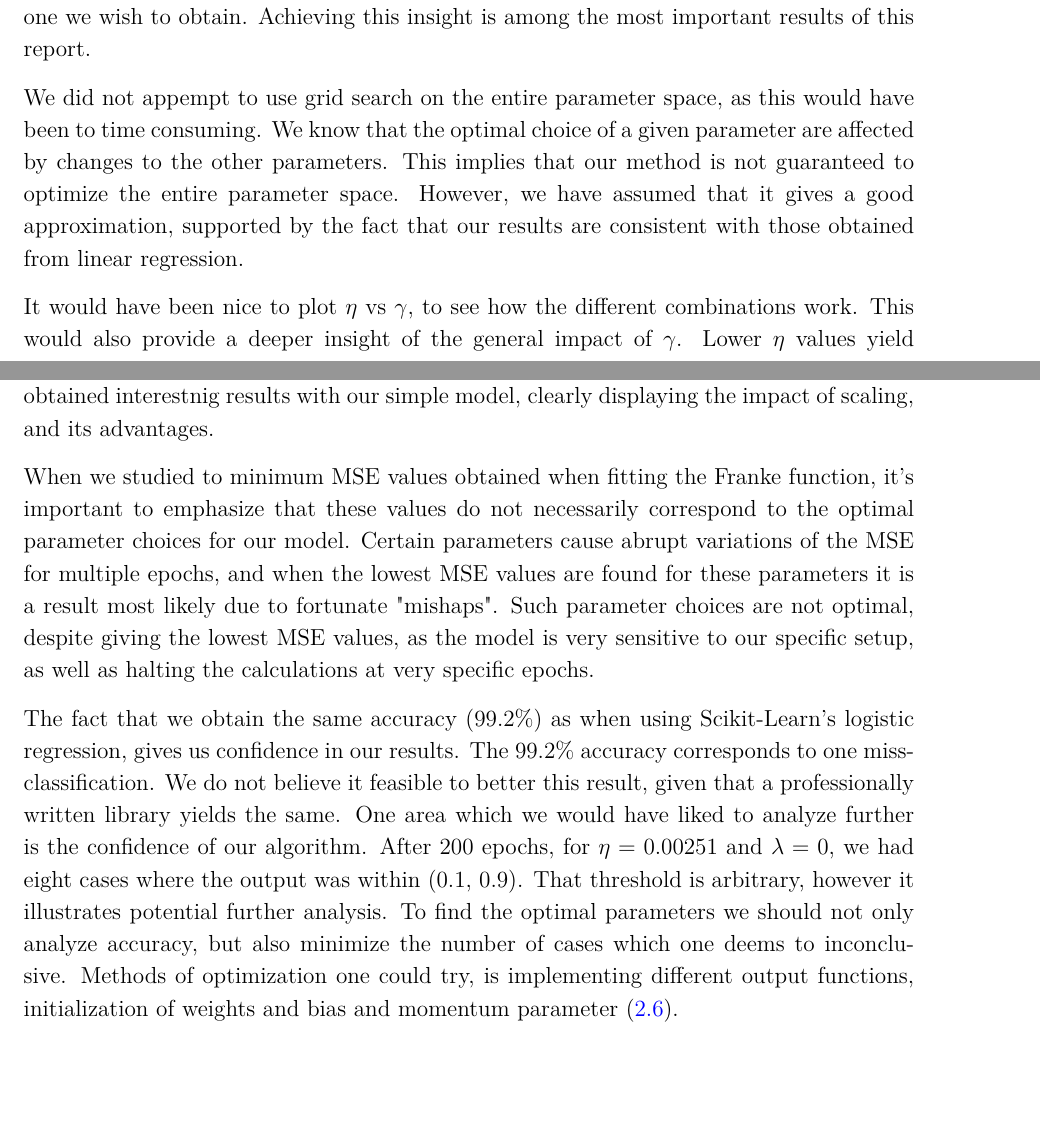
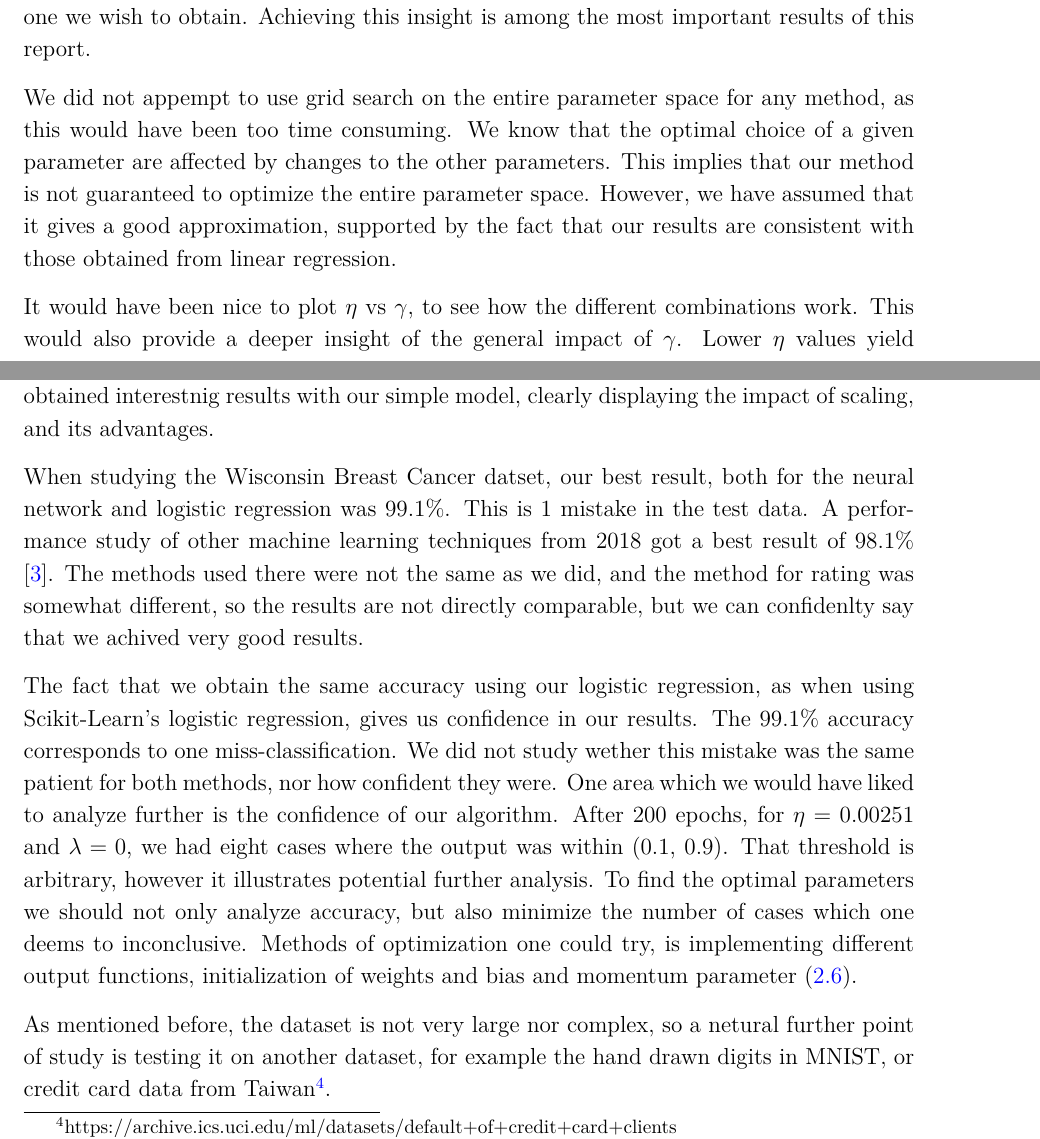
Before and after one commit to sigurdru/FYS-STK4155-Applied-Data-Analysis-and-Machine-Learning, a LaTeX document (project2/tex/project2.tex): two parts of pages 44 and 45 of 46, joined at a grey line, cut so that both start at the same text, the shorter picture padded with empty space. Compiled offline with pdfLaTeX.

Commit message:
update tex

```diff
--- a/project2/tex/project2.tex
+++ b/project2/tex/project2.tex
@@ -596,7 +596,7 @@ Our main justification for omitting a design matrix with polynomial data points
 \sn{dette gir ikke mening}
 This would have been a sensible thing to do. However, throughout the report we have seen how sensitive neural networks can be to initial parameters, and fitting e.g. terrain data would require a fair amount of analysis once again in order to tune parameters appropriately. For this reason we have chosen not to do it, but throughout the report we have developed a fairly decent insight of how the different parameters affects the network, and how to adjust parameters depending on a result we have, compared to one we wish to obtain. Achieving this insight is among the most important results of this report.
 
-We did not appempt to use grid search on the entire parameter space, as this would have been to time consuming. We know that the optimal choice of a given parameter are affected by changes to the other parameters. This implies that our method is not guaranteed to optimize the entire parameter space. However, we have assumed that it gives a good approximation, supported by the fact that our results are consistent with those obtained from linear regression.
+We did not appempt to use grid search on the entire parameter space for any method, as this would have been too time consuming. We know that the optimal choice of a given parameter are affected by changes to the other parameters. This implies that our method is not guaranteed to optimize the entire parameter space. However, we have assumed that it gives a good approximation, supported by the fact that our results are consistent with those obtained from linear regression.
 
 It would have been nice to plot $\eta$ vs $\gamma$, to see how the different combinations work. This would also provide a deeper insight of the general impact of $\gamma$. Lower $\eta$ values yield more stable evolutions of the MSE, making it a favorable choice if we increase the number of epochs. It would have been interesting to see whether momentum could have been implemented on these values in a way to speed up convergence and simultaneously achieve stable MSE convergence. Nonetheless, our analysis showed us how it affects the result in a way we expected.
 
@@ -604,10 +604,11 @@ When we fitted the Franke function with a neural network we did not study the ef
 
 Regarding the dynamic learning rate, we could have chosen many different methods of scaling it. For instance exponential decreasing $\eta$, an upside-down sigmoid or a linear function ending on a non-zero value, e.g. a small percentage of the initial value of $\eta_0$. The first two forementioned methods could have been adjusted to get high learning rates when the errors are large, declining as it drops and stabilizing at low values when the errors become small. However, this would simply give us even more parameters to tune, and we obtained interestnig results with our simple model, clearly displaying the impact of scaling, and its advantages.
 
-When we studied to minimum MSE values obtained when fitting the Franke function, it's important to emphasize that these values do not necessarily correspond to the optimal parameter choices for our model. Certain parameters cause abrupt variations of the MSE for multiple epochs, and when the lowest MSE values are found for these parameters it is a result most likely due to fortunate "mishaps". Such parameter choices are not optimal, despite giving the lowest MSE values, as the model is very sensitive to our specific setup, as well as halting the calculations at very specific epochs.
+When studying the Wisconsin Breast Cancer datset, our best result, both for the neural network and logistic regression was $99.1\%$. This is 1 mistake in the test data. A performance study of other machine learning techniques from 2018 got a best result of $98.1\%$ \cite{performance}. The methods used there were not the same as we did, and the method for rating was somewhat different, so the results are not directly comparable, but we can confidenlty say that we achived very good results.
 
+The fact that we obtain the same accuracy using our logistic regression, as when using Scikit-Learn's logistic regression, gives us confidence in our results. The 99.1\% accuracy corresponds to one miss-classification. We did not study wether this mistake was the same patient for both methods, nor how confident they were. One area which we would have liked to analyze further is the confidence of our algorithm. After 200 epochs, for $\eta = 0.00251$ and $\lambda = 0$, we had eight cases where the output was within (0.1, 0.9). That threshold is arbitrary, however it illustrates potential further analysis. To find the optimal parameters we should not only analyze accuracy, but also minimize the number of cases which one deems to inconclusive. Methods of optimization one could try, is implementing different output functions, initialization of weights and bias and momentum parameter \eqref{eq:vt_mom}.
 
-The fact that we obtain the same accuracy (99.2\%) as when using Scikit-Learn's logistic regression, gives us confidence in our results. The 99.2\% accuracy corresponds to one miss-classification. We do not believe it feasible to better this result, given that a professionally written library yields the same. One area which we would have liked to analyze further is the confidence of our algorithm. After 200 epochs, for $\eta = 0.00251$ and $\lambda = 0$, we had eight cases where the output was within (0.1, 0.9). That threshold is arbitrary, however it illustrates potential further analysis. To find the optimal parameters we should not only analyze accuracy, but also minimize the number of cases which one deems to inconclusive. Methods of optimization one could try, is implementing different output functions, initialization of weights and bias and momentum parameter \eqref{eq:vt_mom}.
+As mentioned before, the dataset is not very large nor complex, so a netural further point of study is testing it on another dataset, for example the hand drawn digits in MNIST, or credit card data from Taiwan\footnote{https://archive.ics.uci.edu/ml/datasets/default+of+credit+card+clients}.
 
 \section{Conclusion}
 With SGD we managed to get the exact same $MSE = 0.071$ as our previous project \cite{project1}. This was done with learning rate $\eta = 0.25$ and with implementation of momentum parameter $\gamma$ and dynamic learning rate $\eta$ separately.
```
Also changed, not shown: project2/tex/project2.pdf.
